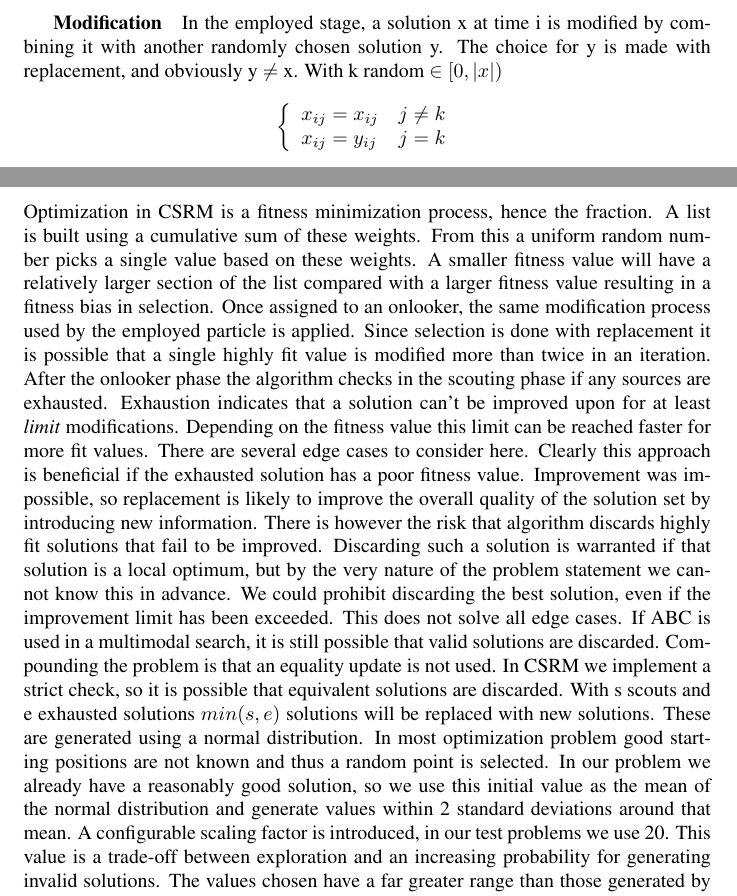
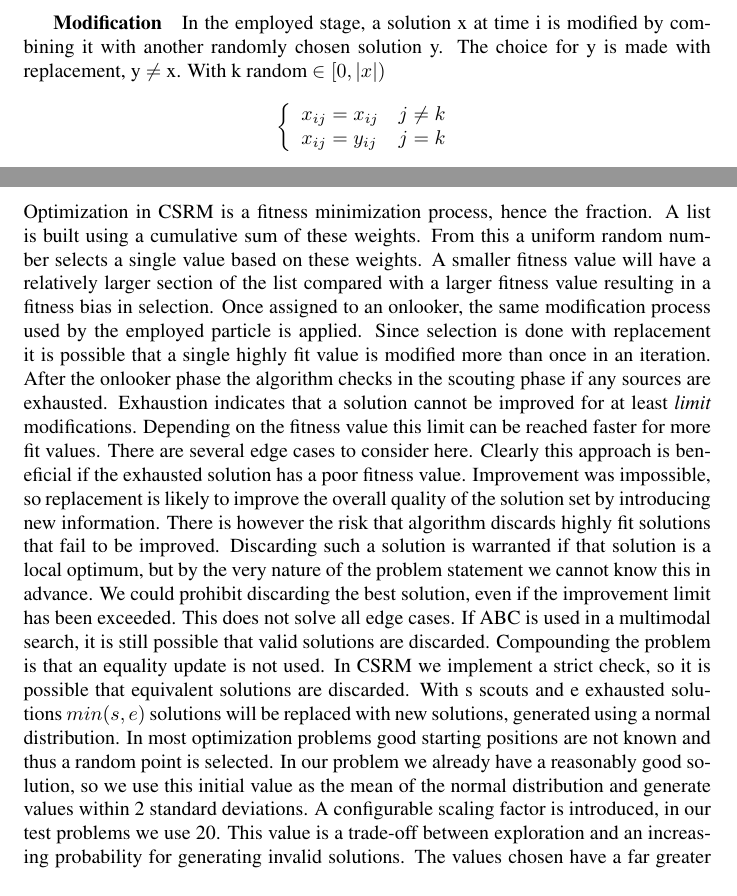
Before and after one commit to bencardoen/CSRM, a LaTeX thesis (thesis/hybrid/document.tex, which reads thesis/hybrid/constantoptimization.tex): two parts of page 53 of 112, joined at a grey line, cut so that both start at the same text. Compiled offline with pdfLaTeX.

Commit message:
Revise ctop v3
Signed-off-by: Ben Cardoen <bencardoen@gmail.com>

```diff
--- a/thesis/hybrid/constantoptimization.tex
+++ b/thesis/hybrid/constantoptimization.tex
@@ -112,7 +112,7 @@ The algorithm initializes its solution set by perturbing it. Perturbation is don
 The original source, the expression tree that we wish to optimize, is retained as a solution, and not perturbed. This can lead to premature convergence if the algorithm is configured to focus too much on exploitation versus exploration.
 
 \subparagraph{Modification}
-In the employed stage, a solution x at time i is modified by combining it with another randomly chosen solution y. The choice for y is made with replacement, and obviously y $\neq$ x.
+In the employed stage, a solution x at time i is modified by combining it with another randomly chosen solution y. The choice for y is made with replacement, y $\neq$ x.
 With k random $\in [0, \vert x \vert)$
 \[   \left\{
 \begin{array}{ll}
@@ -127,11 +127,10 @@ For the set of solutions S we calculate fitness weights using:
 \[
 w_i = \frac{1}{1 + f_i} \forall i \in S
 \]
-Optimization in CSRM is a fitness minimization process, hence the fraction. A list is built using a cumulative sum of these weights. From this a uniform random number picks a single value based on these weights. A smaller fitness value will have a relatively larger section of the list compared with a larger fitness value resulting in a fitness bias in selection.
-Once assigned to an onlooker, the same modification process used by the employed particle is applied. Since selection is done with replacement it is possible that a single highly fit value is modified more than twice in an iteration.
-After the onlooker phase the algorithm checks in the scouting phase if any sources are exhausted. Exhaustion indicates that a solution can't be improved upon for at least \textit{limit} modifications. Depending on the fitness value this limit can be reached faster for more fit values. There are several edge cases to consider here. Clearly this approach is beneficial if the exhausted solution has a poor fitness value. Improvement was impossible, so replacement is likely to improve the overall quality of the solution set by introducing new information. There is however the risk that algorithm discards highly fit solutions that fail to be improved. Discarding such a solution is warranted if that solution is a local optimum, but by the very nature of the problem statement we cannot know this in advance. We could prohibit discarding the best solution, even if the improvement limit has been exceeded. This does not solve all edge cases. If ABC is used in a multimodal search, it is still possible that valid solutions are discarded. Compounding the problem is that an equality update is not used. In CSRM we implement a strict check, so it is possible that equivalent solutions are discarded.
-With s scouts and e exhausted solutions $min(s, e)$ solutions will be replaced with new solutions. These are generated using a normal distribution. In most optimization problem good starting positions are not known and thus a random point is selected. In our problem we already have a reasonably good solution, so we use this initial value as the mean of the normal distribution and generate values within 2 standard deviations around that mean. A configurable scaling factor is introduced, in our test problems we use 20. This value is a trade-off between exploration and an increasing probability for generating invalid solutions. The values chosen have a far greater range than those generated by the initialization process. We do not know the domain of our problem, nor do we have the computational resources to cover the entire floating point range. The initial value is already evolved as a fit solution to our problem. The probability that the true optimum is far beyond the range of our initial value is estimated as low, though we can never be sure of this. The scouted solution replaces the exhausted solution. In our problem statement this can lead to issues. There is no guarantee that the scouted solution is actually valid. As we have seen in the initialization problem \ref{subsubinvalidexpressions} this probability can be quite high. It is possible that an increasing part of the solutions are invalid. These will still be chosen to contribute in the modification step. It is unlikely though not impossible that they contribute to the convergence. In the worst case with enough iterations and a very small domain it is possible that the entire population is replaced with invalid solutions. In our implementation the values of the threshold regulating exhaustion are chosen such that this is unlikely to occur. One solution here is to apply the same generation loop used in the GP algorithm, which keeps generating solutions until a valid one is found. Given the already high cost in evaluations the optimizer introduces we have chosen not to use this here. This applies for all optimizers implemented in CSRM, not just ABC. Note that the same problem is present in the initialization step, although far less severe given the small perturbation applied there.
-% Future work : generate until valid.
+Optimization in CSRM is a fitness minimization process, hence the fraction. A list is built using a cumulative sum of these weights. From this a uniform random number selects a single value based on these weights. A smaller fitness value will have a relatively larger section of the list compared with a larger fitness value resulting in a fitness bias in selection.
+Once assigned to an onlooker, the same modification process used by the employed particle is applied. Since selection is done with replacement it is possible that a single highly fit value is modified more than once in an iteration.
+After the onlooker phase the algorithm checks in the scouting phase if any sources are exhausted. Exhaustion indicates that a solution cannot be improved for at least \textit{limit} modifications. Depending on the fitness value this limit can be reached faster for more fit values. There are several edge cases to consider here. Clearly this approach is beneficial if the exhausted solution has a poor fitness value. Improvement was impossible, so replacement is likely to improve the overall quality of the solution set by introducing new information. There is however the risk that algorithm discards highly fit solutions that fail to be improved. Discarding such a solution is warranted if that solution is a local optimum, but by the very nature of the problem statement we cannot know this in advance. We could prohibit discarding the best solution, even if the improvement limit has been exceeded. This does not solve all edge cases. If ABC is used in a multimodal search, it is still possible that valid solutions are discarded. Compounding the problem is that an equality update is not used. In CSRM we implement a strict check, so it is possible that equivalent solutions are discarded.
+With s scouts and e exhausted solutions $min(s, e)$ solutions will be replaced with new solutions, generated using a normal distribution. In most optimization problems good starting positions are not known and thus a random point is selected. In our problem we already have a reasonably good solution, so we use this initial value as the mean of the normal distribution and generate values within 2 standard deviations. A configurable scaling factor is introduced, in our test problems we use 20. This value is a trade-off between exploration and an increasing probability for generating invalid solutions. The values chosen have a far greater range than those generated by the initialization process. We do not know the domain of our problem, nor do we have the computational resources to cover the entire floating point range. The initial value is already evolved as a fit solution to our problem. The probability that the true optimum is far beyond the range of our initial value is estimated as low, though we can never be sure of this. The scouted solution replaces the exhausted solution. In our problem statement this can lead to issues. There is no guarantee that the scouted solution is actually valid. As we have seen in the initialization problem \ref{subsubinvalidexpressions} this probability can be quite high. It is possible that an increasing part of the solutions are invalid. These will still be chosen to contribute in the modification step. It is unlikely though not impossible that they contribute to the convergence. In the worst case with enough iterations and a very small domain it is possible that the entire population is replaced with invalid solutions. In our implementation the values of the threshold regulating exhaustion are chosen such that this is unlikely to occur. One solution here is to apply the same generation loop used in the GP algorithm, which keeps generating solutions until a valid one is found. Given the already high cost in evaluations the optimizer introduces we have chosen not to use this here. This applies for all optimizers implemented in CSRM, not just ABC. Note that the same problem is present in the initialization step, although far less severe given the small perturbation applied there.
 
 \subparagraph{Selection}
 A solution is updated if the fitness value is improved. The new fitness weights for the roulette wheel selection are calculated and the global best is updated. Unlike PSO a solution is only updated if an improvement is measured. In contrast to DE, equal fitness values do not lead to an update. An equality update allows an optimization algorithm to cross zero gradient areas in the fitness landscape. The influence other solutions have on each other in ABC is not as great as in DE. From the modification stage we also observe that at most 2 dimensions per iteration per solution are modified. In PSO the entire position, in all dimensions, is updated. In DE this depends on the Cr parameter which we discuss in \ref{DEConfig}. This distinction can have a large impact on convergence. The balance sought here is influenced by the interdependence of the constants. The modifications made by the algorithm can be seen as a process trying to extract information about this dependency. Suppose we have k constants, of which 2 have a large effect on the result. Then it only makes sense to modify those 2 dimensions, modification in the others does not gain anything except noise. The problem becomes more difficult if those two are correlated. Modifying all dimensions will not guide our optimization process as clearly as modifying only those 2. Modifying only a single one of the 2, as in ABC, is too strict as we lose the information about the correlation.
```
Also changed, not shown: thesis/hybrid/document.pdf, thesis/hybrid/constantoptimization.tex (6 more changed lines).
